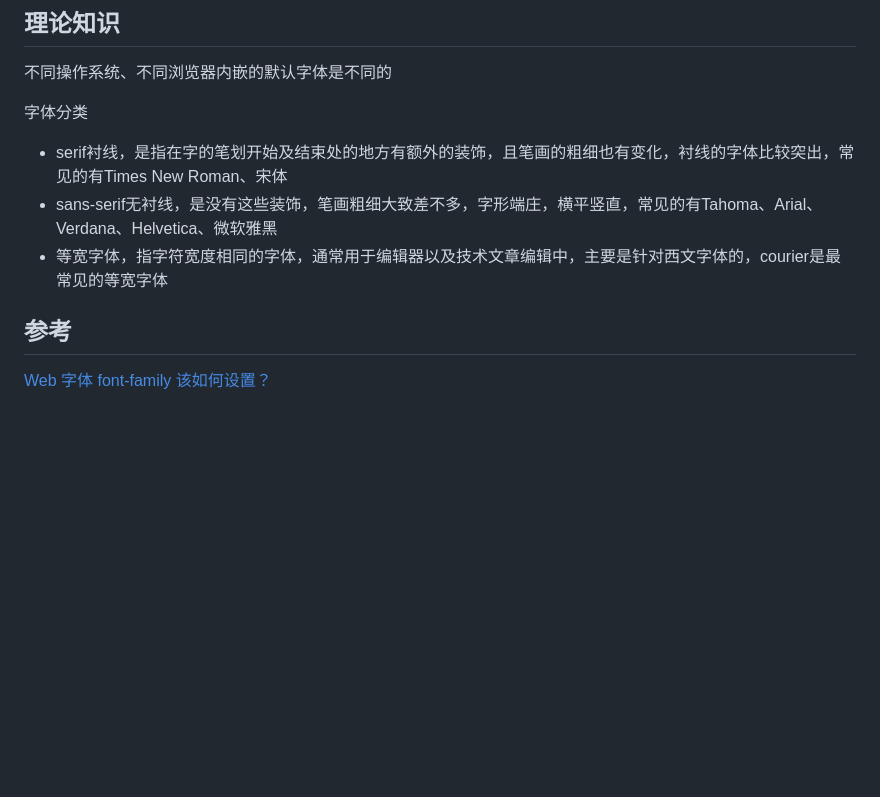
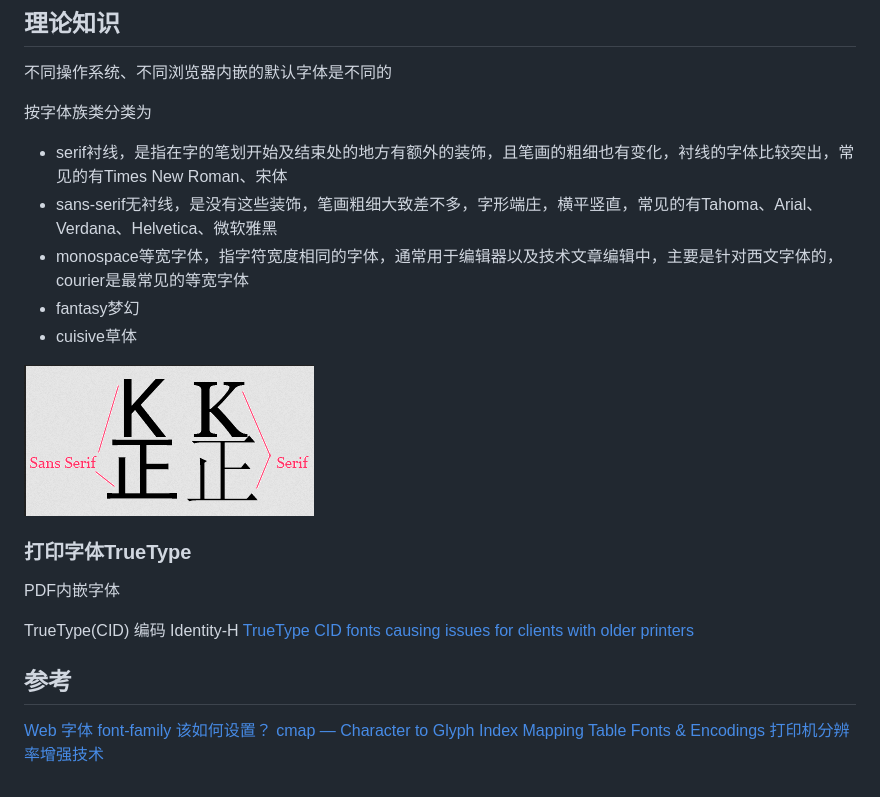
Before and after one commit to lmj01/lmj01.github.io, a Markdown page: web/font.md, the part around the change. Drawn GitHub-style; pictures changed too: web/images/Serif-and-sansSerif.png (added); blank space fills up the shorter version.

```diff
--- a/web/font.md
+++ b/web/font.md
@@ -32,10 +32,26 @@ body {
 ## 理论知识
 不同操作系统、不同浏览器内嵌的默认字体是不同的
 
-字体分类
+按字体族类分类为
 - serif衬线，是指在字的笔划开始及结束处的地方有额外的装饰，且笔画的粗细也有变化，衬线的字体比较突出，常见的有Times New Roman、宋体
 - sans-serif无衬线，是没有这些装饰，笔画粗细大致差不多，字形端庄，横平竖直，常见的有Tahoma、Arial、Verdana、Helvetica、微软雅黑
-- 等宽字体，指字符宽度相同的字体，通常用于编辑器以及技术文章编辑中，主要是针对西文字体的，courier是最常见的等宽字体
+- monospace等宽字体，指字符宽度相同的字体，通常用于编辑器以及技术文章编辑中，主要是针对西文字体的，courier是最常见的等宽字体
+- fantasy梦幻
+- cuisive草体
+
+![](./images/Serif-and-sansSerif.png)
+
+### 打印字体TrueType
+
+PDF内嵌字体
+
+TrueType(CID)
+编码 Identity-H
+[TrueType CID fonts causing issues for clients with older printers](https://forum.aspose.com/t/truetype-cid-fonts-causing-issues-for-clients-with-older-printers/13530/3)
+
 
 ## 参考
 [Web 字体 font-family 该如何设置？](https://zhuanlan.zhihu.com/p/313284552)
+[cmap — Character to Glyph Index Mapping Table](https://learn.microsoft.com/en-us/typography/opentype/spec/cmap#encoding-records-and-encodings)
+[Fonts & Encodings](https://book.douban.com/subject/2362953/)
+[打印机分辨率增强技术](https://www.docin.com/p-878782126.html)
```
Also changed, not shown: cg/shader.md (added, +10 -0 lines), dev-note/git.md (+3 -19 lines), dev-note/linux.md (+11 -0 lines), 2 other files.
